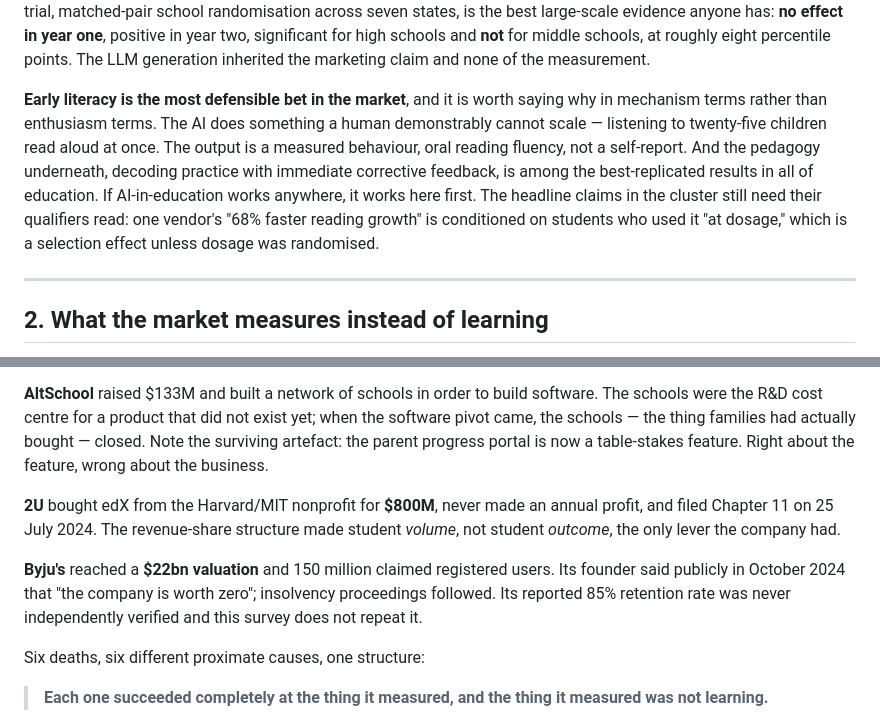
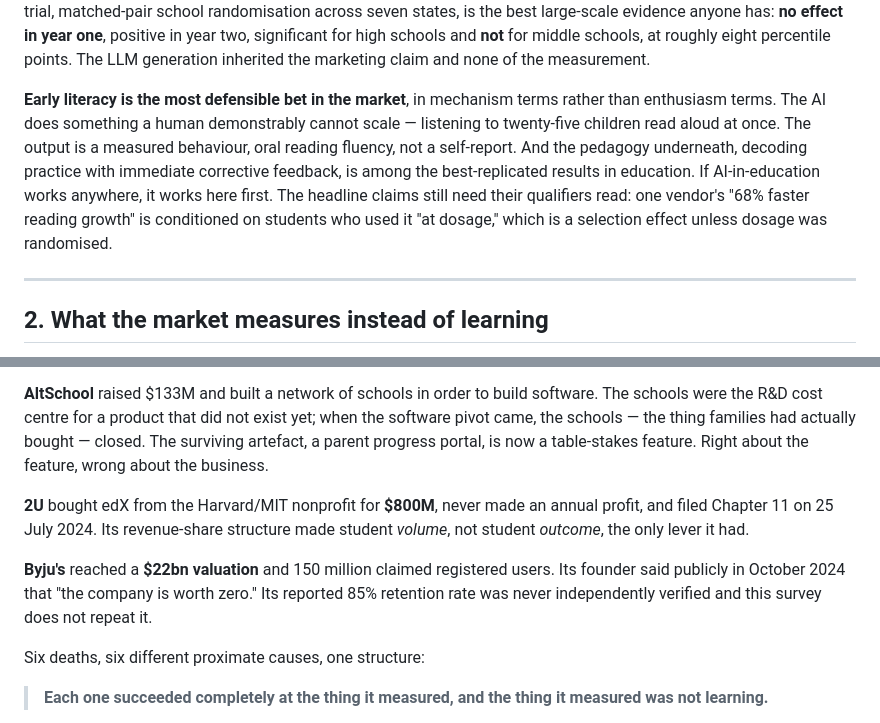
Before and after one commit to dlmastery/learning-with-ai, a Markdown page: survey/27-the-market.md, 2 parts joined by grey strips. Rendered like a GitHub page.

```diff
--- a/survey/27-the-market.md
+++ b/survey/27-the-market.md
@@ -68,15 +68,15 @@ randomisation across seven states, is the best large-scale evidence anyone has:
 **not** for middle schools, at roughly eight percentile points. The LLM generation
 inherited the marketing claim and none of the measurement.
 
-**Early literacy is the most defensible bet in the market**, and it is worth saying
-why in mechanism terms rather than enthusiasm terms. The AI does something a human
-demonstrably cannot scale — listening to twenty-five children read aloud at once.
-The output is a measured behaviour, oral reading fluency, not a self-report. And the
-pedagogy underneath, decoding practice with immediate corrective feedback, is among
-the best-replicated results in all of education. If AI-in-education works anywhere,
-it works here first. The headline claims in the cluster still need their qualifiers
-read: one vendor's "68% faster reading growth" is conditioned on students who used
-it "at dosage," which is a selection effect unless dosage was randomised.
+**Early literacy is the most defensible bet in the market**, in mechanism terms
+rather than enthusiasm terms. The AI does something a human demonstrably cannot
+scale — listening to twenty-five children read aloud at once. The output is a
+measured behaviour, oral reading fluency, not a self-report. And the pedagogy
+underneath, decoding practice with immediate corrective feedback, is among the
+best-replicated results in education. If AI-in-education works anywhere, it works
+here first. The headline claims still need their qualifiers read: one vendor's "68%
+faster reading growth" is conditioned on students who used it "at dosage," which is
+a selection effect unless dosage was randomised.
 
 ---
 
@@ -152,17 +152,17 @@ selling precision from a region of the design space where precision had run out.
 **AltSchool** raised $133M and built a network of schools in order to build software.
 The schools were the R&D cost centre for a product that did not exist yet; when the
 software pivot came, the schools — the thing families had actually bought — closed.
-Note the surviving artefact: the parent progress portal is now a table-stakes feature.
+The surviving artefact, a parent progress portal, is now a table-stakes feature.
 Right about the feature, wrong about the business.
 
 **2U** bought edX from the Harvard/MIT nonprofit for **$800M**, never made an annual
-profit, and filed Chapter 11 on 25 July 2024. The revenue-share structure made
-student *volume*, not student *outcome*, the only lever the company had.
+profit, and filed Chapter 11 on 25 July 2024. Its revenue-share structure made
+student *volume*, not student *outcome*, the only lever it had.
 
 **Byju's** reached a **$22bn valuation** and 150 million claimed registered users. Its
-founder said publicly in October 2024 that "the company is worth zero"; insolvency
-proceedings followed. Its reported 85% retention rate was never independently verified
-and this survey does not repeat it.
+founder said publicly in October 2024 that "the company is worth zero." Its reported
+85% retention rate was never independently verified and this survey does not repeat
+it.
 
 Six deaths, six different proximate causes, one structure:
 
```
Also changed, not shown: survey/26-beyond-the-tutor.md (+14 -24 lines).
